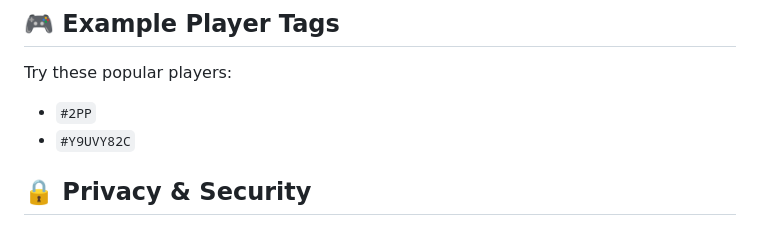
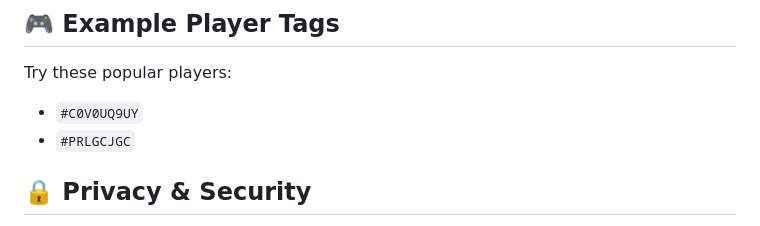
Before and after one commit to jjeecky3/Clash_Royale_Stats_App, a Markdown page: README.md, the part around the change. Rendered like a GitHub page.

Commit message:
Update README.md
Updated famous players id

```diff
--- a/README.md
+++ b/README.md
@@ -242,8 +242,8 @@ project_v2/
 ## 🎮 Example Player Tags
 
 Try these popular players:
-- `#2PP`
-- `#Y9UVY82C`
+- `#C0V0UQ9UY`
+- `#PRLGCJGC`
 
 ## 🔒 Privacy & Security
 
```
